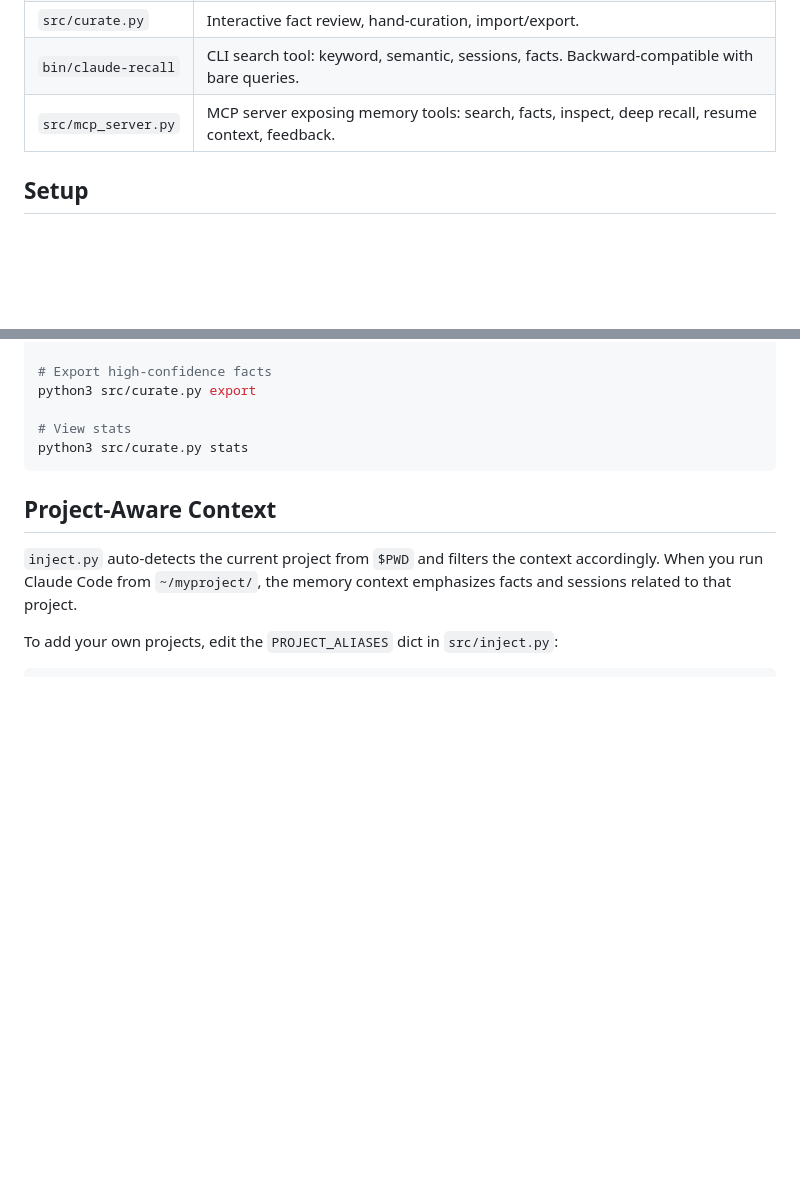
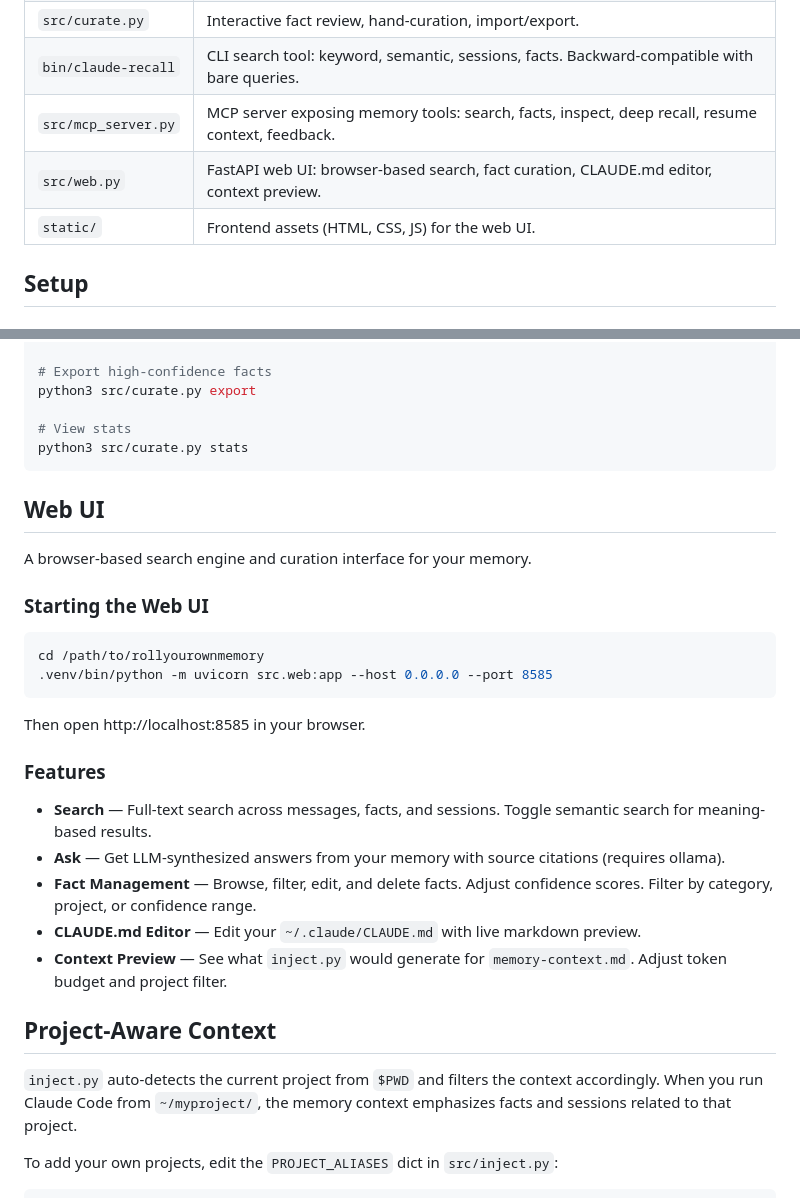
Before and after one commit to mdm-sfo/rollyourownmemory, a Markdown page: README.md, 2 parts joined by grey strips. Rendered like a GitHub page; blank space fills up the shorter version.

Commit message:
docs: add Web UI section to README

````diff
--- a/README.md
+++ b/README.md
@@ -110,6 +110,8 @@ Protocols:      ssh(77x), http(76x), websocket(20x)
 | `src/curate.py` | Interactive fact review, hand-curation, import/export. |
 | `bin/claude-recall` | CLI search tool: keyword, semantic, sessions, facts. Backward-compatible with bare queries. |
 | `src/mcp_server.py` | MCP server exposing memory tools: search, facts, inspect, deep recall, resume context, feedback. |
+| `src/web.py` | FastAPI web UI: browser-based search, fact curation, CLAUDE.md editor, context preview. |
+| `static/` | Frontend assets (HTML, CSS, JS) for the web UI. |
 
 ## Setup
 
@@ -410,6 +412,27 @@ python3 src/curate.py export
 python3 src/curate.py stats
 ```
 
+## Web UI
+
+A browser-based search engine and curation interface for your memory.
+
+### Starting the Web UI
+
+```bash
+cd /path/to/rollyourownmemory
+.venv/bin/python -m uvicorn src.web:app --host 0.0.0.0 --port 8585
+```
+
+Then open http://localhost:8585 in your browser.
+
+### Features
+
+- **Search** — Full-text search across messages, facts, and sessions. Toggle semantic search for meaning-based results.
+- **Ask** — Get LLM-synthesized answers from your memory with source citations (requires ollama).
+- **Fact Management** — Browse, filter, edit, and delete facts. Adjust confidence scores. Filter by category, project, or confidence range.
+- **CLAUDE.md Editor** — Edit your `~/.claude/CLAUDE.md` with live markdown preview.
+- **Context Preview** — See what `inject.py` would generate for `memory-context.md`. Adjust token budget and project filter.
+
 ## Project-Aware Context
 
 `inject.py` auto-detects the current project from `$PWD` and filters the context accordingly. When you run Claude Code from `~/myproject/`, the memory context emphasizes facts and sessions related to that project.
````
